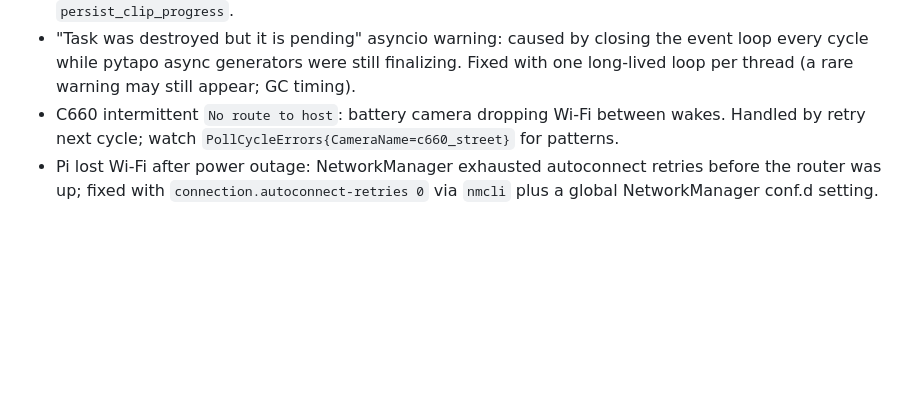
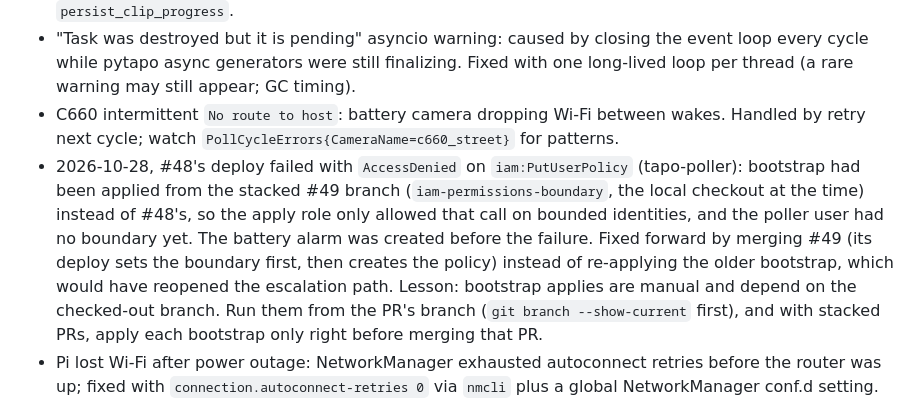
Before and after one commit to TsvetinaIvanova/tapo-camera-backend, a Markdown page: docs/project-notes.md, the part around the change. GitHub-like rendering; blank space fills up the shorter version.

Commit message:
Log the #48 deploy failure (bootstrap applied from the stacked branch)
Co-Authored-By: Claude Opus 5.5 <noreply@anthropic.com>

```diff
--- a/docs/project-notes.md
+++ b/docs/project-notes.md
@@ -32,6 +32,7 @@ Imported by CLAUDE.md. Update this file when a decision is made or a backlog ite
 - Restart mid-cycle re-uploaded everything: state was only saved at end of cycle. Fixed with per-clip `persist_clip_progress`.
 - "Task was destroyed but it is pending" asyncio warning: caused by closing the event loop every cycle while pytapo async generators were still finalizing. Fixed with one long-lived loop per thread (a rare warning may still appear; GC timing).
 - C660 intermittent `No route to host`: battery camera dropping Wi-Fi between wakes. Handled by retry next cycle; watch `PollCycleErrors{CameraName=c660_street}` for patterns.
+- 2026-10-28, #48's deploy failed with `AccessDenied` on `iam:PutUserPolicy` (tapo-poller): bootstrap had been applied from the stacked #49 branch (`iam-permissions-boundary`, the local checkout at the time) instead of #48's, so the apply role only allowed that call on bounded identities, and the poller user had no boundary yet. The battery alarm was created before the failure. Fixed forward by merging #49 (its deploy sets the boundary first, then creates the policy) instead of re-applying the older bootstrap, which would have reopened the escalation path. Lesson: bootstrap applies are manual and depend on the checked-out branch. Run them from the PR's branch (`git branch --show-current` first), and with stacked PRs, apply each bootstrap only right before merging that PR.
 - Pi lost Wi-Fi after power outage: NetworkManager exhausted autoconnect retries before the router was up; fixed with `connection.autoconnect-retries 0` via `nmcli` plus a global NetworkManager conf.d setting.
 
 ## Small cleanups
```
